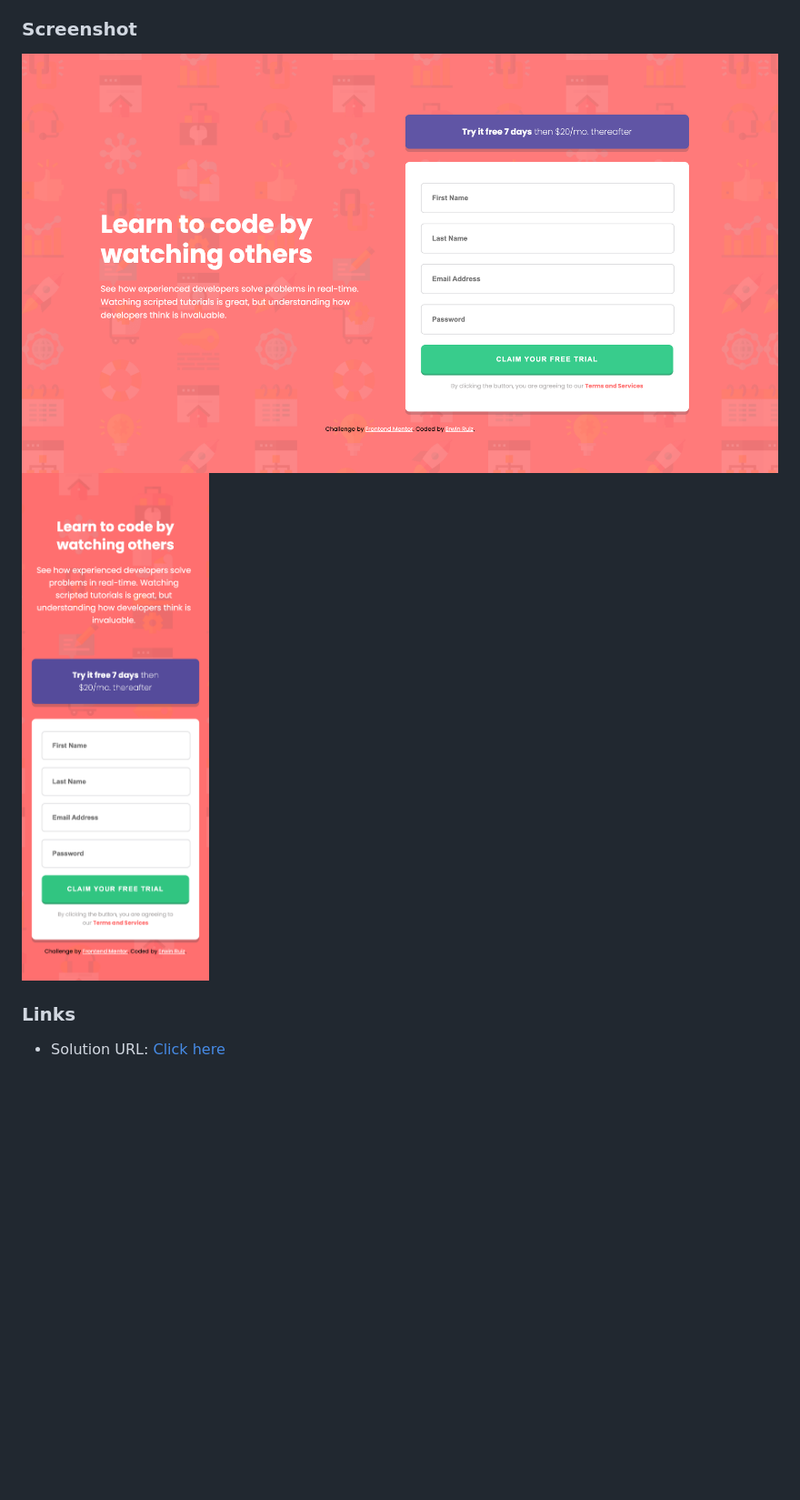
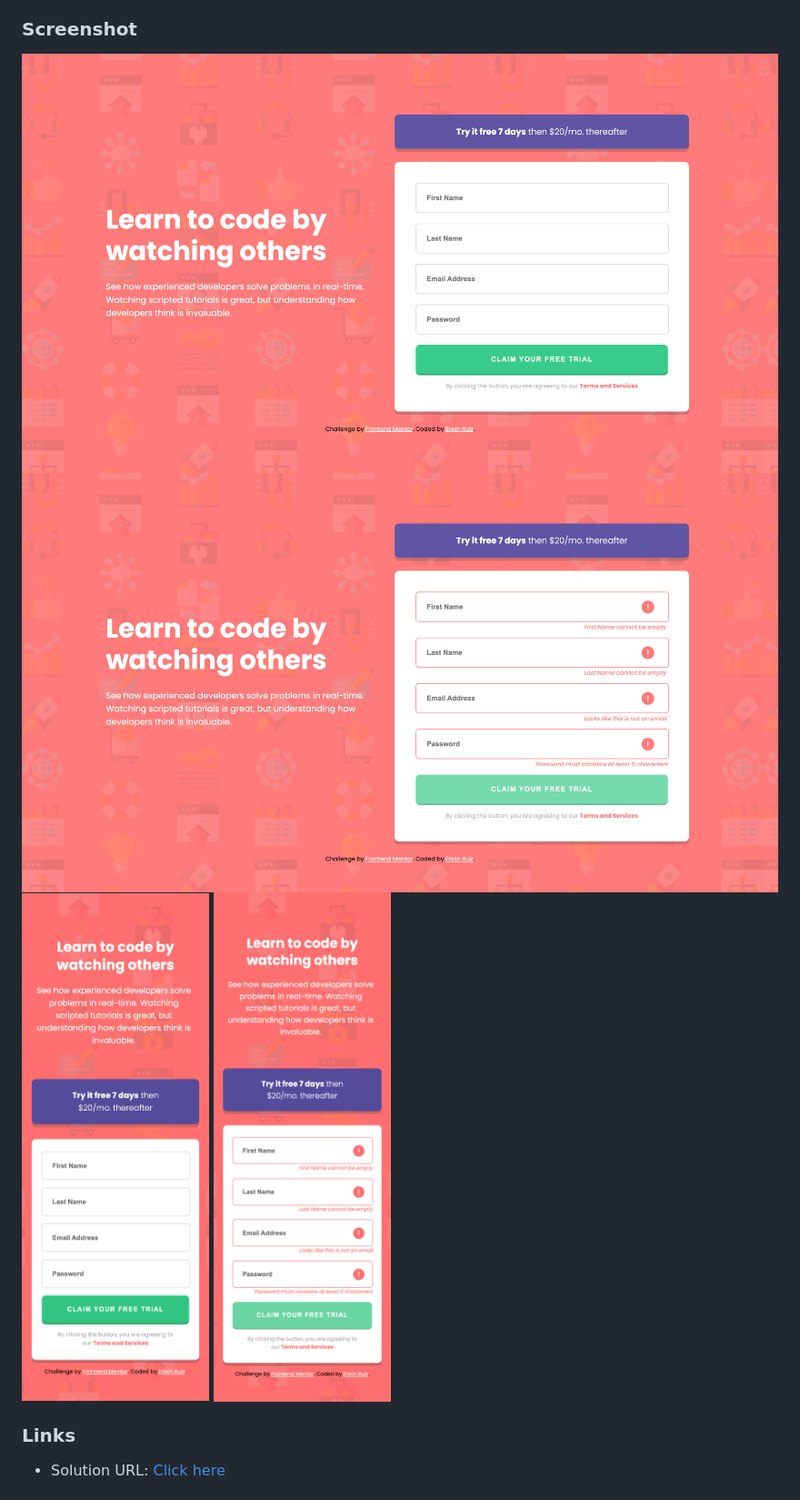
Before and after one commit to erwinruiz/intro-component-with-sign-up-form, a Markdown page: README.md, the part around the change. Shown: that part at 91% size. GitHub-like rendering; pictures changed too: screenshots/desktop-design-active-state.png (added), screenshots/desktop-design.png, screenshots/mobile-design-active-state.png (added); blank space fills up the shorter version.

Commit message:
Add active state designs screenshots

```diff
--- a/README.md
+++ b/README.md
@@ -26,7 +26,9 @@ Users should be able to:
 ### Screenshot
 
 ![](./screenshots/desktop-design.png)
+![](./screenshots/desktop-design-active-state.png)
 ![](./screenshots/mobile-design.png)
+![](./screenshots/mobile-design-active-state.png)
 
 ### Links
 
```
Also changed, not shown: 1 other file.
